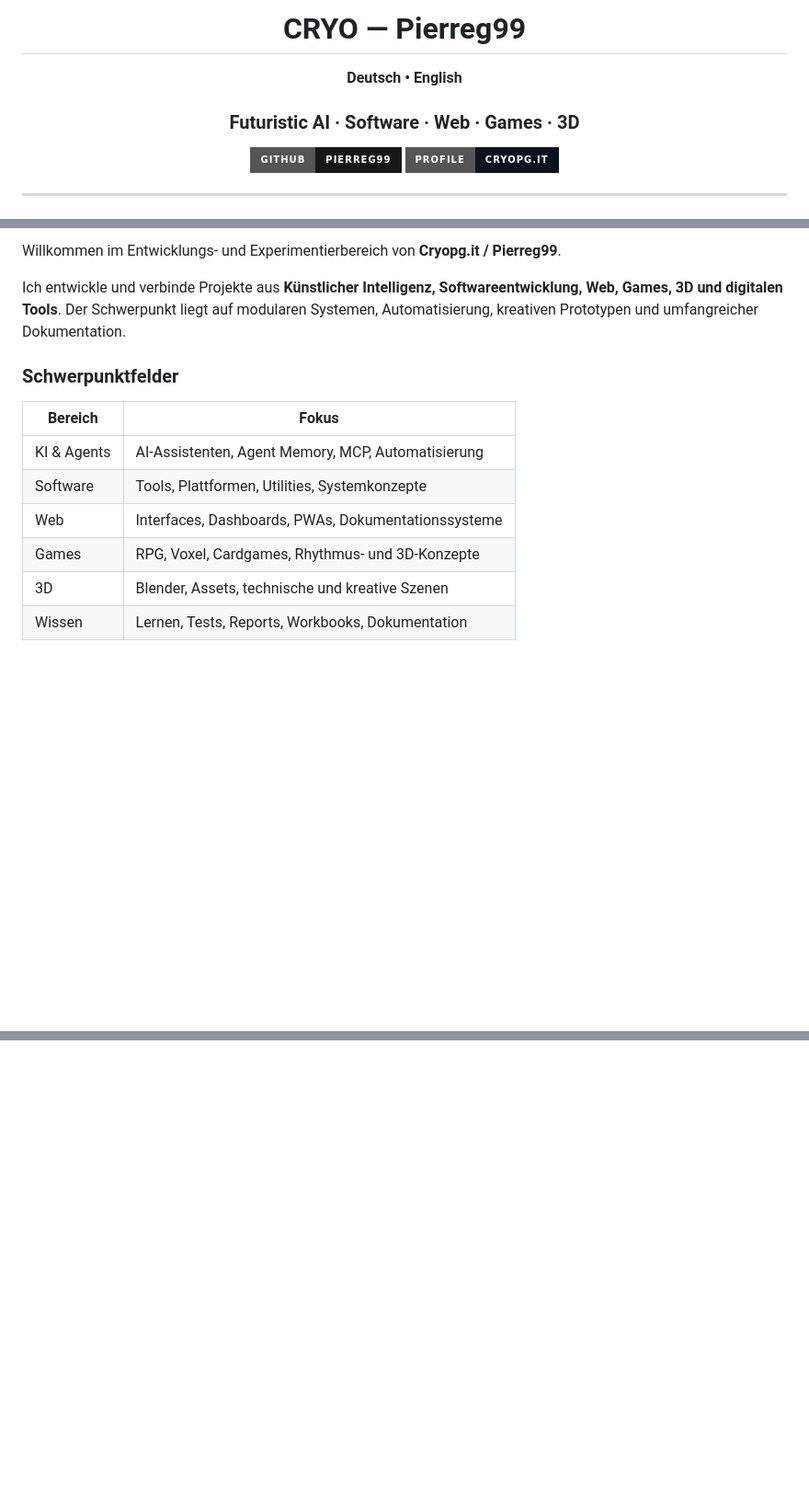
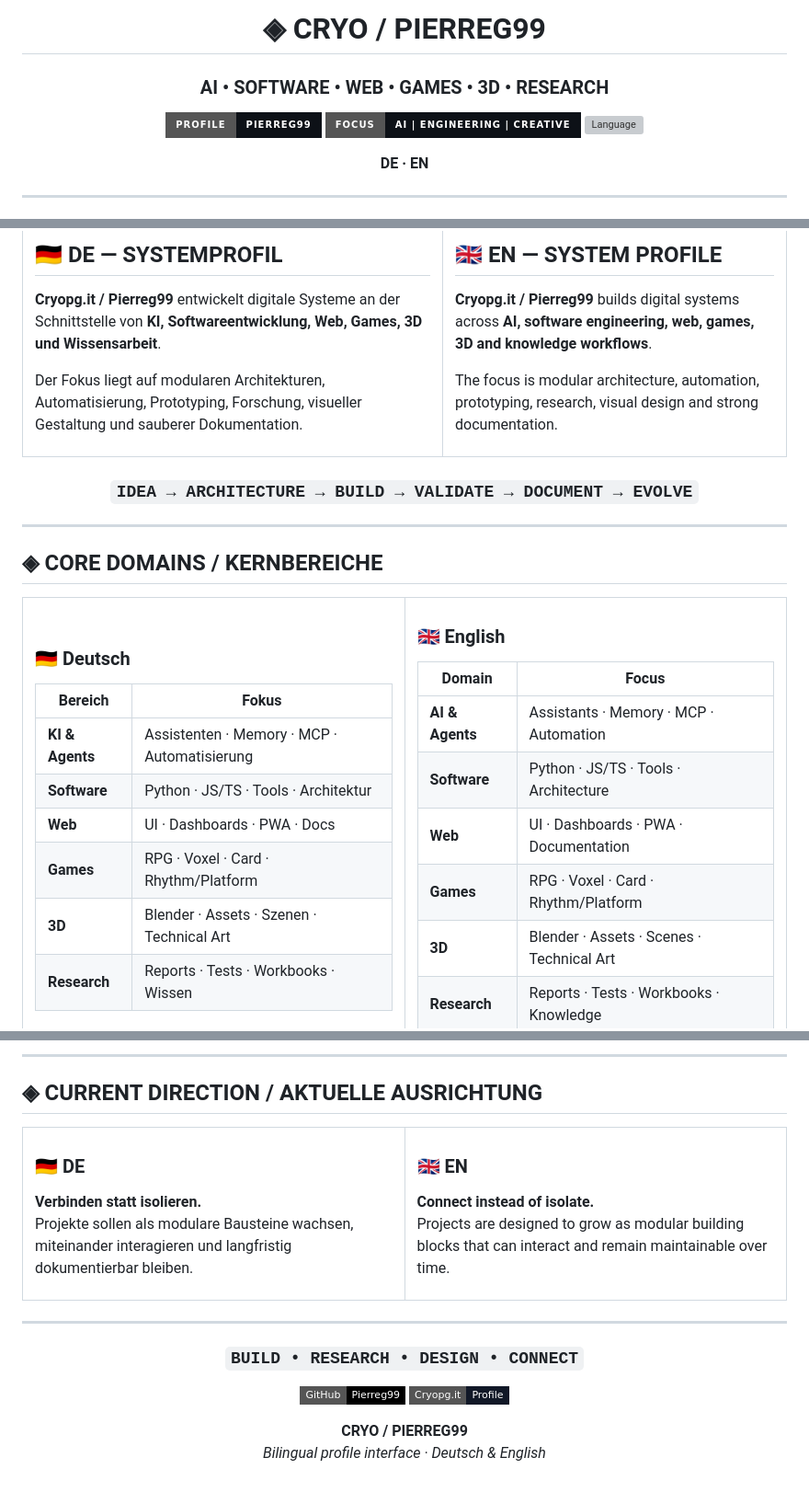
Before and after one commit to Pierreg99/Pierreg99-Pierreg99-Profile-Page, a Markdown page: README.md, 3 parts joined by grey strips. Shown at 92% size. Drawn GitHub-style; badges without logos; blank space fills up the shorter version; grey boxes are pictures that could not be loaded.

Commit message:
design: build full bilingual CRYO profile interface

```diff
--- a/README.md
+++ b/README.md
@@ -1,13 +1,13 @@
 <div align="center">
 
-# CRYO — Pierreg99
+# ◈ CRYO / PIERREG99
+### AI • SOFTWARE • WEB • GAMES • 3D • RESEARCH
 
-**Deutsch • English**
+[![Profile](https://img.shields.io/badge/PROFILE-PIERREG99-0d1117?style=for-the-badge&logo=github)](https://github.com/Pierreg99)
+[![Focus](https://img.shields.io/badge/FOCUS-AI%20%7C%20ENGINEERING%20%7C%20CREATIVE-0d1117?style=for-the-badge)](https://github.com/Pierreg99)
+[![Language](https://img.shields.io/badge/DE%20%2F%20EN-BILINGUAL-0d1117?style=for-the-badge)](https://github.com/Pierreg99)
 
-### Futuristic AI · Software · Web · Games · 3D
-
-[![GitHub](https://img.shields.io/badge/GitHub-Pierreg99-181717?style=for-the-badge&logo=github)](https://github.com/Pierreg99)
-[![Profile](https://img.shields.io/badge/Profile-Cryopg.it-0b1220?style=for-the-badge)](https://github.com/Pierreg99)
+**DE · EN**
 
 </div>
 
@@ -17,16 +19,45 @@
 
-Willkommen im Entwicklungs- und Experimentierbereich von **Cryopg.it / Pierreg99**.
+## 🇩🇪 DE — SYSTEMPROFIL
 
-Ich entwickle und verbinde Projekte aus **Künstlicher Intelligenz, Softwareentwicklung, Web, Games, 3D und digitalen Tools**. Der Schwerpunkt liegt auf modularen Systemen, Automatisierung, kreativen Prototypen und umfangreicher Dokumentation.
+**Cryopg.it / Pierreg99** entwickelt digitale Systeme an der Schnittstelle von **KI, Softwareentwicklung, Web, Games, 3D und Wissensarbeit**.
 
-### Schwerpunktfelder
+Der Fokus liegt auf modularen Architekturen, Automatisierung, Prototyping, Forschung, visueller Gestaltung und sauberer Dokumentation.
+
+</td>
+<td width="45%" valign="top">
+
+## 🇬🇧 EN — SYSTEM PROFILE
+
+**Cryopg.it / Pierreg99** builds digital systems across **AI, software engineering, web, games, 3D and knowledge workflows**.
+
+The focus is modular architecture, automation, prototyping, research, visual design and strong documentation.
+
+</td>
+</tr>
+</table>
+
+<div align="center">
+
+### `IDEA → ARCHITECTURE → BUILD → VALIDATE → DOCUMENT → EVOLVE`
+
+</div>
+
+---
+
+## ◈ CORE DOMAINS / KERNBEREICHE
+
+<table>
+<tr>
+<td width="50%" valign="top">
+
+### 🇩🇪 Deutsch
 
 | Bereich | Fokus |
 |---|---|
-| KI & Agents | AI-Assistenten, Agent Memory, MCP, Automatisierung |
-| Software | Tools, Plattformen, Utilities, Systemkonzepte |
-| Web | Interfaces, Dashboards, PWAs, Dokumentationssysteme |
-| Games | RPG, Voxel, Cardgames, Rhythmus- und 3D-Konzepte |
-| 3D | Blender, Assets, technische und kreative Szenen |
-| Wissen | Lernen, Tests, Reports, Workbooks, Dokumentation |
+| **KI & Agents** | Assistenten · Memory · MCP · Automatisierung |
+| **Software** | Python · JS/TS · Tools · Architektur |
+| **Web** | UI · Dashboards · PWA · Docs |
+| **Games** | RPG · Voxel · Card · Rhythm/Platform |
+| **3D** | Blender · Assets · Szenen · Technical Art |
+| **Research** | Reports · Tests · Workbooks · Wissen |
 
@@ -112,2 +199,41 @@ CRYO PROFILE SYSTEM
 
 </div>
+
+---
+
+## ◈ CURRENT DIRECTION / AKTUELLE AUSRICHTUNG
+
+<table>
+<tr>
+<td width="50%">
+
+### 🇩🇪 DE
+
+**Verbinden statt isolieren.**
+Projekte sollen als modulare Bausteine wachsen, miteinander interagieren und langfristig dokumentierbar bleiben.
+
+</td>
+<td width="50%">
+
+### 🇬🇧 EN
+
+**Connect instead of isolate.**
+Projects are designed to grow as modular building blocks that can interact and remain maintainable over time.
+
+</td>
+</tr>
+</table>
+
+---
+
+<div align="center">
+
+### `BUILD • RESEARCH • DESIGN • CONNECT`
+
+[![GitHub](https://img.shields.io/badge/GitHub-Pierreg99-black?style=flat-square&logo=github)](https://github.com/Pierreg99)
+[![Cryopg](https://img.shields.io/badge/Cryopg.it-Profile-111827?style=flat-square)](https://github.com/Pierreg99)
+
+**CRYO / PIERREG99**
+*Bilingual profile interface · Deutsch & English*
+
+</div>
```
Also changed, not shown: other parts of README.md (+108 -50 lines).
